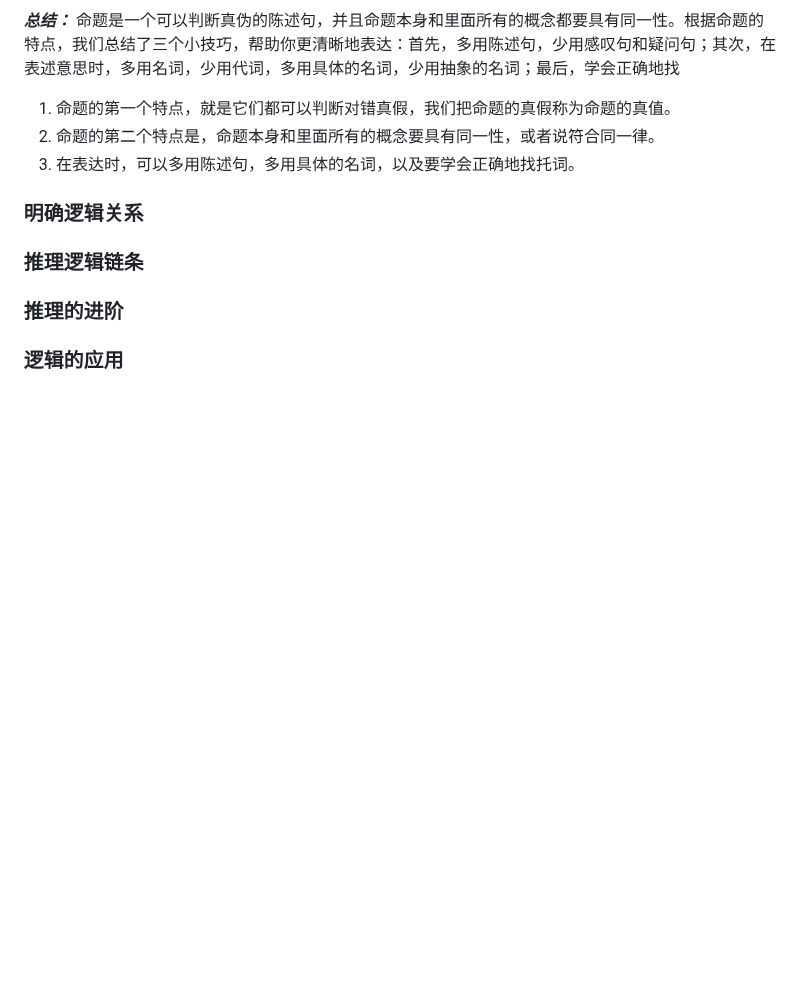
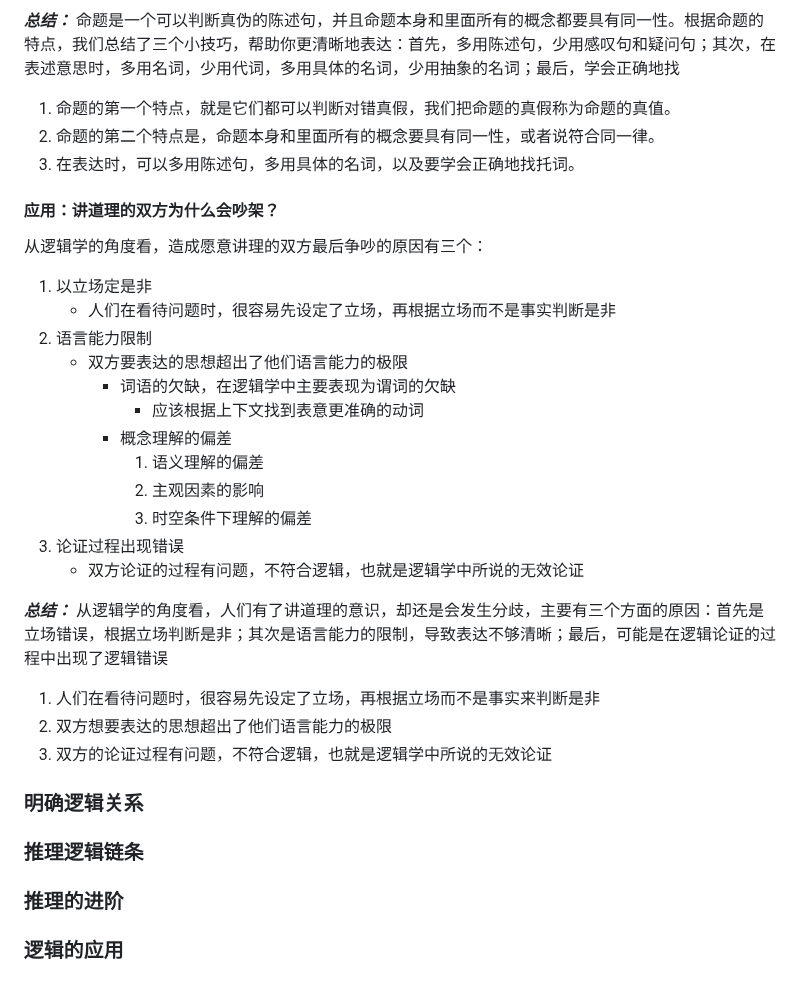
Before and after one commit to Andy-Sebastian/andy-sebastian.github.io, a Markdown page: docs/LogicalThinking.md, the part around the change. Drawn GitHub-style; blank space fills up the shorter version.

Commit message:
逻辑思考 讲道理的双方为什么会吵架？

```diff
--- a/docs/LogicalThinking.md
+++ b/docs/LogicalThinking.md
@@ -95,6 +95,30 @@ _认知科学领域有位著名的学者，《智能的结构》这本书的作
 2. 命题的第二个特点是，命题本身和里面所有的概念要具有同一性，或者说符合同一律。
 3. 在表达时，可以多用陈述句，多用具体的名词，以及要学会正确地找托词。
 
+#### 应用：讲道理的双方为什么会吵架？
+
+从逻辑学的角度看，造成愿意讲理的双方最后争吵的原因有三个：
+
+1. 以立场定是非
+    - 人们在看待问题时，很容易先设定了立场，再根据立场而不是事实判断是非
+2. 语言能力限制
+    - 双方要表达的思想超出了他们语言能力的极限
+        - 词语的欠缺，在逻辑学中主要表现为谓词的欠缺
+            - 应该根据上下文找到表意更准确的动词
+        - 概念理解的偏差
+            1. 语义理解的偏差
+            2. 主观因素的影响
+            3. 时空条件下理解的偏差
+3. 论证过程出现错误
+    - 双方论证的过程有问题，不符合逻辑，也就是逻辑学中所说的无效论证
+
+**_总结：_**
+从逻辑学的角度看，人们有了讲道理的意识，却还是会发生分歧，主要有三个方面的原因：首先是立场错误，根据立场判断是非；其次是语言能力的限制，导致表达不够清晰；最后，可能是在逻辑论证的过程中出现了逻辑错误
+
+1. 人们在看待问题时，很容易先设定了立场，再根据立场而不是事实来判断是非
+2. 双方想要表达的思想超出了他们语言能力的极限
+3. 双方的论证过程有问题，不符合逻辑，也就是逻辑学中所说的无效论证
+
 ### 明确逻辑关系
 
 ### 推理逻辑链条
```
